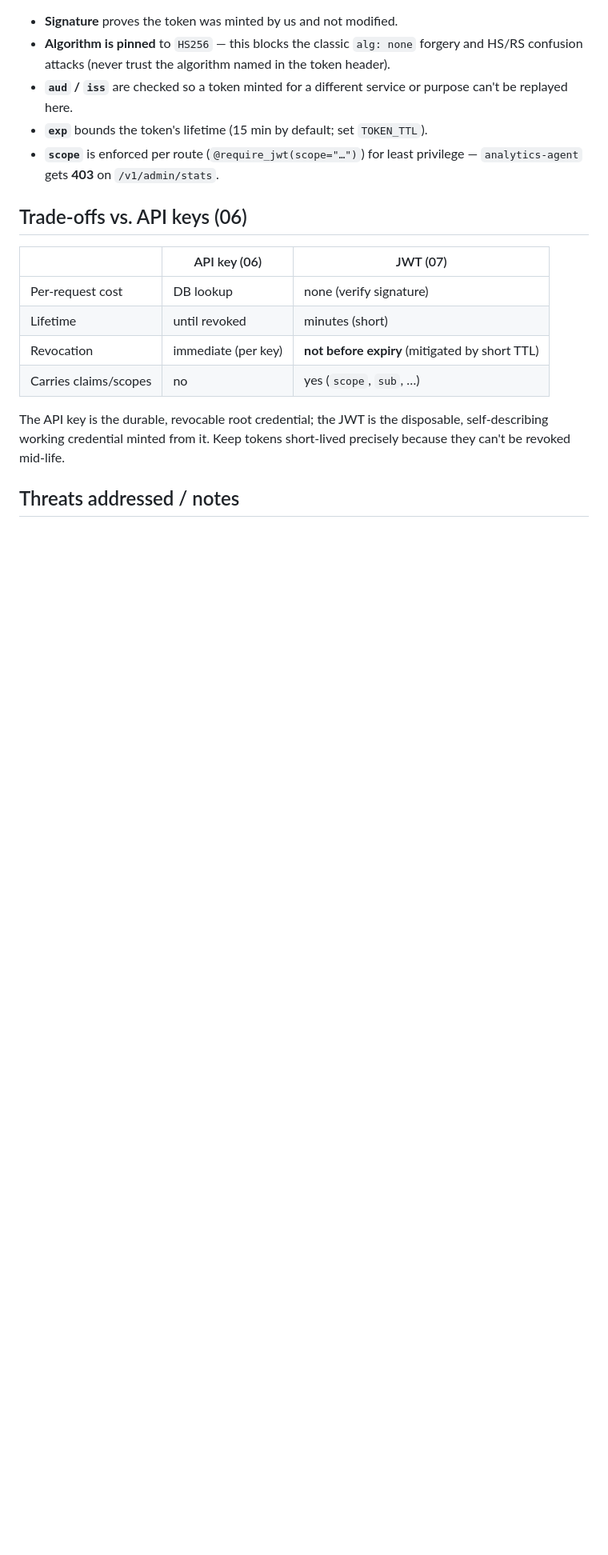
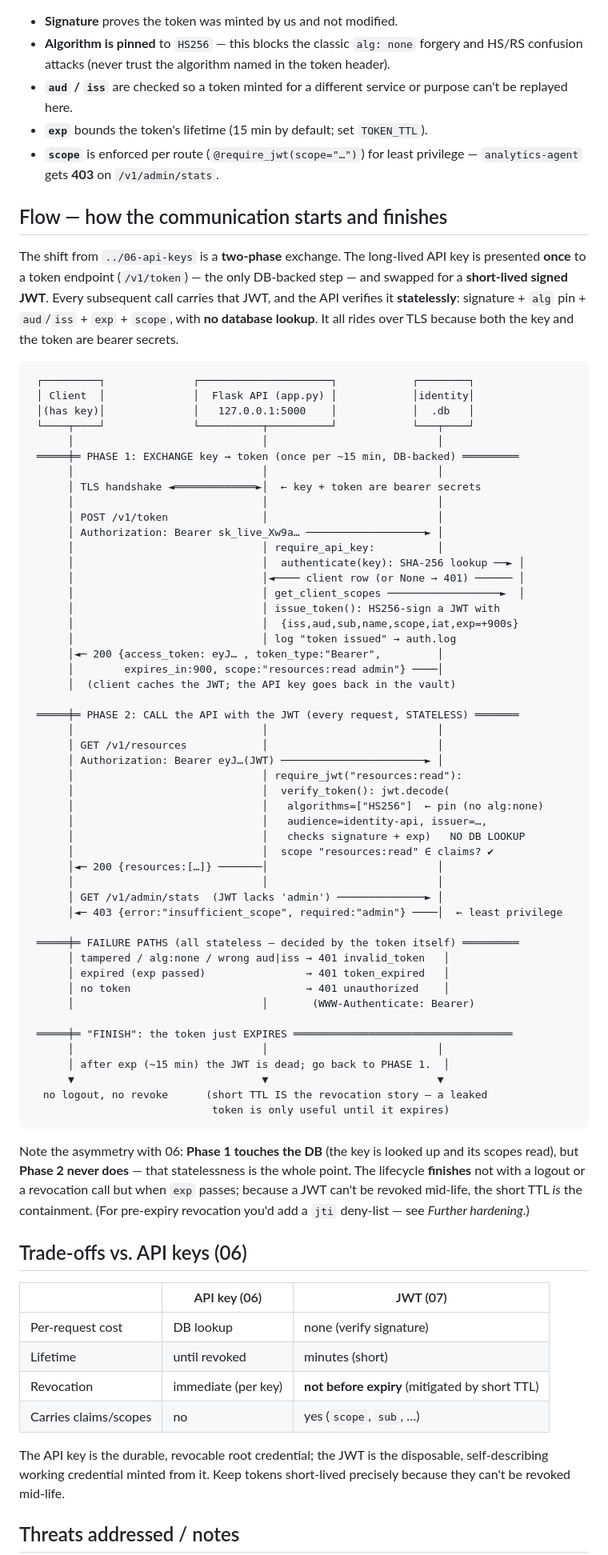
Before and after one commit to mtreddy/identity, a Markdown page: 07-jwt/README.md, the part around the change. Shown at 80% size. Rendered like a GitHub page; blank space fills up the shorter version.

Commit message:
07: add communication-flow sequence diagram to README
Add a "## Flow" section capturing the two-phase shape versus 06: phase 1
exchanges the API key for a short-lived signed JWT at /v1/token (the only
DB-backed step), phase 2 verifies the JWT statelessly on every request
(signature + alg pin + aud/iss + exp + scope, no DB lookup). Covers the
stateless failure paths and expiry-as-finish (no logout/revoke).

Co-Authored-By: Claude Opus 4.8 <noreply@anthropic.com>

````diff
--- a/07-jwt/README.md
+++ b/07-jwt/README.md
@@ -70,6 +70,74 @@ issuer=…)`:
 - **`scope`** is enforced per route (`@require_jwt(scope="…")`) for least
   privilege — `analytics-agent` gets **403** on `/v1/admin/stats`.
 
+## Flow — how the communication starts and finishes
+
+The shift from `../06-api-keys` is a **two-phase** exchange. The long-lived API
+key is presented **once** to a token endpoint (`/v1/token`) — the only DB-backed
+step — and swapped for a **short-lived signed JWT**. Every subsequent call
+carries that JWT, and the API verifies it **statelessly**: signature + `alg`
+pin + `aud`/`iss` + `exp` + `scope`, with **no database lookup**. It all rides
+over TLS because both the key and the token are bearer secrets.
+
+```
+ ┌─────────┐              ┌─────────────────────┐            ┌────────┐
+ │ Client  │              │  Flask API (app.py) │            │identity│
+ │(has key)│              │   127.0.0.1:5000    │            │  .db   │
+ └────┬────┘              └──────────┬──────────┘            └───┬────┘
+      │                              │                           │
+ ═════╪═ PHASE 1: EXCHANGE key → token (once per ~15 min, DB-backed) ═════════
+      │                              │                           │
+      │ TLS handshake ◄═════════════►│  ← key + token are bearer secrets
+      │                              │                           │
+      │ POST /v1/token               │                           │
+      │ Authorization: Bearer sk_live_Xw9a… ───────────────────► │
+      │                              │ require_api_key:          │
+      │                              │  authenticate(key): SHA-256 lookup ──► │
+      │                              │◄──── client row (or None → 401) ────── │
+      │                              │ get_client_scopes ──────────────────►  │
+      │                              │ issue_token(): HS256-sign a JWT with
+      │                              │  {iss,aud,sub,name,scope,iat,exp=+900s}
+      │                              │ log "token issued" → auth.log
+      │◄─ 200 {access_token: eyJ… , token_type:"Bearer",         │
+      │        expires_in:900, scope:"resources:read admin"} ────│
+      │  (client caches the JWT; the API key goes back in the vault)
+
+ ═════╪═ PHASE 2: CALL the API with the JWT (every request, STATELESS) ═══════
+      │                              │                           │
+      │ GET /v1/resources            │                           │
+      │ Authorization: Bearer eyJ…(JWT) ───────────────────────► │
+      │                              │ require_jwt("resources:read"):
+      │                              │  verify_token(): jwt.decode(
+      │                              │   algorithms=["HS256"]  ← pin (no alg:none)
+      │                              │   audience=identity-api, issuer=…,
+      │                              │   checks signature + exp)   NO DB LOOKUP
+      │                              │  scope "resources:read" ∈ claims? ✔
+      │◄─ 200 {resources:[…]} ───────│                           │
+      │                              │                           │
+      │ GET /v1/admin/stats  (JWT lacks 'admin') ──────────────► │
+      │◄─ 403 {error:"insufficient_scope", required:"admin"} ────│  ← least privilege
+
+ ═════╪═ FAILURE PATHS (all stateless — decided by the token itself) ═════════
+      │ tampered / alg:none / wrong aud|iss → 401 invalid_token   │
+      │ expired (exp passed)                → 401 token_expired   │
+      │ no token                            → 401 unauthorized    │
+      │                              │       (WWW-Authenticate: Bearer)
+
+ ═════╪═ "FINISH": the token just EXPIRES ═══════════════════════════════════
+      │                              │                           │
+      │ after exp (~15 min) the JWT is dead; go back to PHASE 1.  │
+      ▼                              ▼                           ▼
+  no logout, no revoke      (short TTL IS the revocation story — a leaked
+                             token is only useful until it expires)
+```
+
+Note the asymmetry with 06: **Phase 1 touches the DB** (the key is looked up and
+its scopes read), but **Phase 2 never does** — that statelessness is the whole
+point. The lifecycle **finishes** not with a logout or a revocation call but
+when `exp` passes; because a JWT can't be revoked mid-life, the short TTL *is*
+the containment. (For pre-expiry revocation you'd add a `jti` deny-list — see
+*Further hardening*.)
+
 ## Trade-offs vs. API keys (06)
 
 | | API key (06) | JWT (07) |
````
